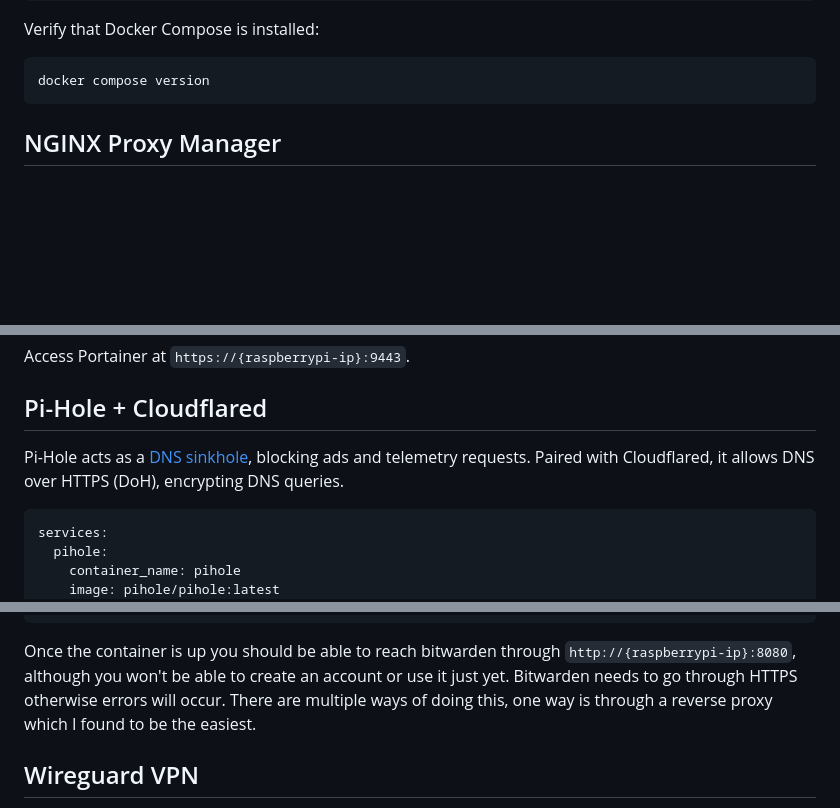
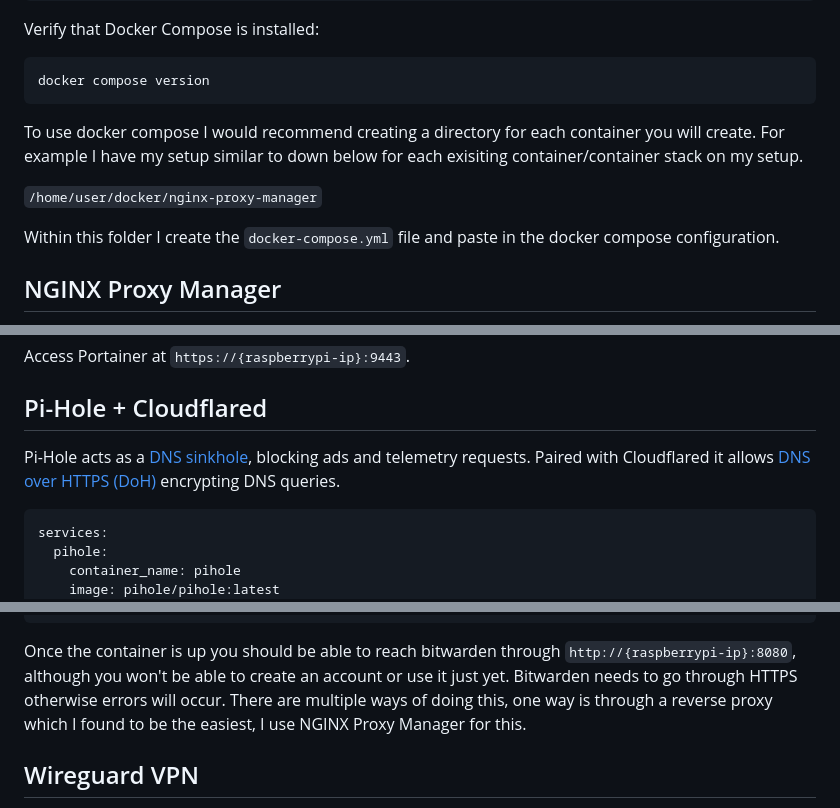
Before and after one commit to TheRabbittt/rpi-docker-setup, a Markdown page: README.md, 3 parts joined by grey strips. GitHub-like rendering; blank space fills up the shorter version.

````diff
--- a/README.md
+++ b/README.md
@@ -71,6 +71,11 @@ Verify that Docker Compose is installed:
 ``` Bash
 docker compose version
 ```
+To use docker compose I would recommend creating a directory for each container you will create. For example I have my setup similar to down below for each exisiting container/container stack on my setup.
+
+```/home/user/docker/nginx-proxy-manager```
+
+Within this folder I create the ```docker-compose.yml``` file and paste in the docker compose configuration.
 
 ## NGINX Proxy Manager
 
@@ -154,7 +157,7 @@
 
 ## Pi-Hole + Cloudflared
 
-Pi-Hole acts as a [DNS sinkhole](https://en.wikipedia.org/wiki/DNS_sinkhole), blocking ads and telemetry requests. Paired with Cloudflared, it allows DNS over HTTPS (DoH), encrypting DNS queries.
+Pi-Hole acts as a [DNS sinkhole](https://en.wikipedia.org/wiki/DNS_sinkhole), blocking ads and telemetry requests. Paired with Cloudflared it allows [DNS over HTTPS (DoH)](https://en.wikipedia.org/wiki/DNS_over_HTTPS) encrypting DNS queries.
 
 ``` Bash
 services:
@@ -245,7 +248,7 @@ networks:
     external: true
 ```
 
-Once the container is up you should be able to reach bitwarden through ```http://{raspberrypi-ip}:8080```, although you won't be able to create an account or use it just yet. Bitwarden needs to go through HTTPS otherwise errors will occur. There are multiple ways of doing this, one way is through a reverse proxy which I found to be the easiest.
+Once the container is up you should be able to reach bitwarden through ```http://{raspberrypi-ip}:8080```, although you won't be able to create an account or use it just yet. Bitwarden needs to go through HTTPS otherwise errors will occur. There are multiple ways of doing this, one way is through a reverse proxy which I found to be the easiest, I use NGINX Proxy Manager for this.
 
 ## Wireguard VPN
 I also have a VPN on my Pi to be able to reach my DNS and my LAN in general from outside my network. There are different options out there but I choose wireguard and found it simple to configure.
````
Also changed, not shown: other parts of README.md (+0 -2 lines).
